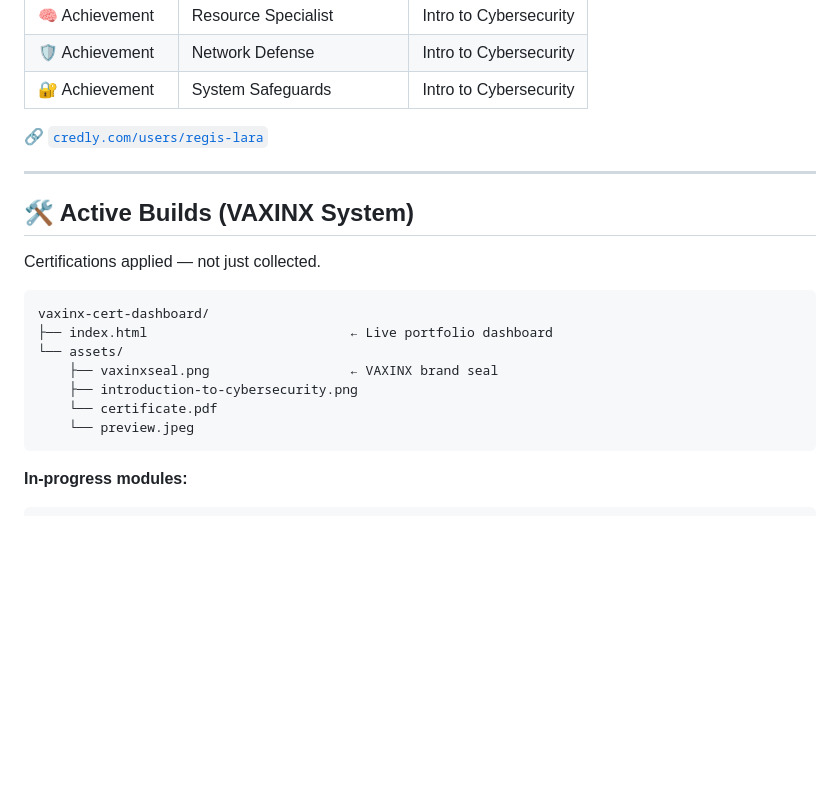
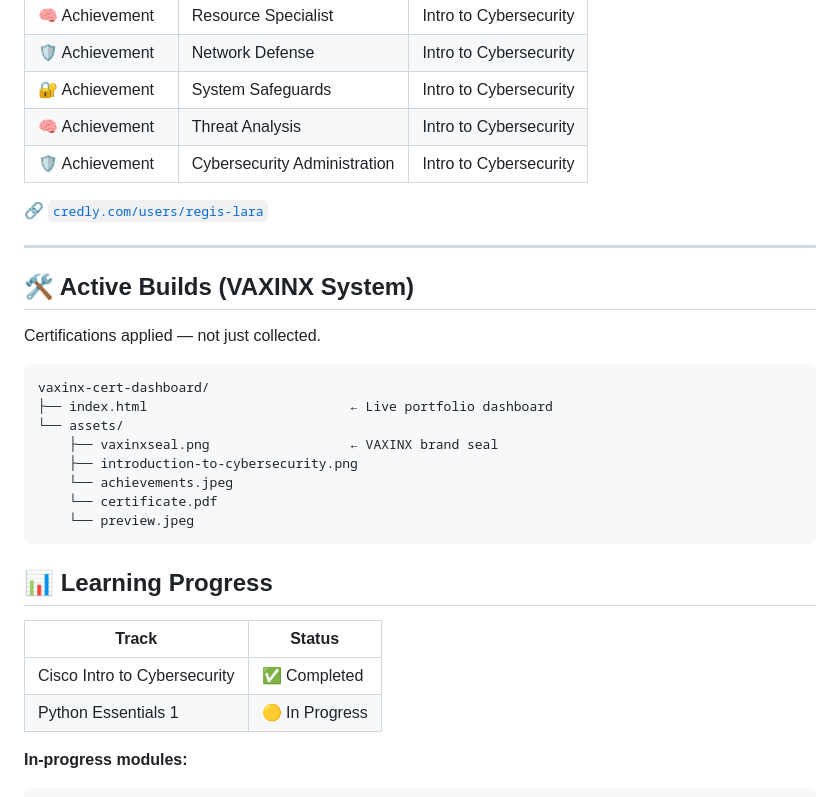
Before and after one commit to regislara-byte/vaxinx-cert-dashboard, a Markdown page: README.md, the part around the change. GitHub-like rendering; blank space fills up the shorter version.

Commit message:
update: added latest Cisco achievements

````diff
--- a/README.md
+++ b/README.md
@@ -62,6 +62,8 @@ Status  : ✅ Verified
 | 🧠 Achievement | Resource Specialist | Intro to Cybersecurity |
 | 🛡️ Achievement | Network Defense | Intro to Cybersecurity |
 | 🔐 Achievement | System Safeguards | Intro to Cybersecurity |
+| 🧠 Achievement | Threat Analysis | Intro to Cybersecurity |
+| 🛡️ Achievement | Cybersecurity Administration | Intro to Cybersecurity |
 
 🔗 [`credly.com/users/regis-lara`](https://www.credly.com/users/regis-lara)
 
@@ -77,9 +79,17 @@ vaxinx-cert-dashboard/
 └── assets/
     ├── vaxinxseal.png                  ← VAXINX brand seal
     ├── introduction-to-cybersecurity.png
+    └── achievements.jpeg
     └── certificate.pdf
     └── preview.jpeg
 ```
+
+## 📊 Learning Progress
+
+| Track | Status |
+|------|--------|
+| Cisco Intro to Cybersecurity | ✅ Completed |
+| Python Essentials 1 | 🟡 In Progress |
 
 **In-progress modules:**
 
````
Also changed, not shown: assets/achievements.jpeg.
